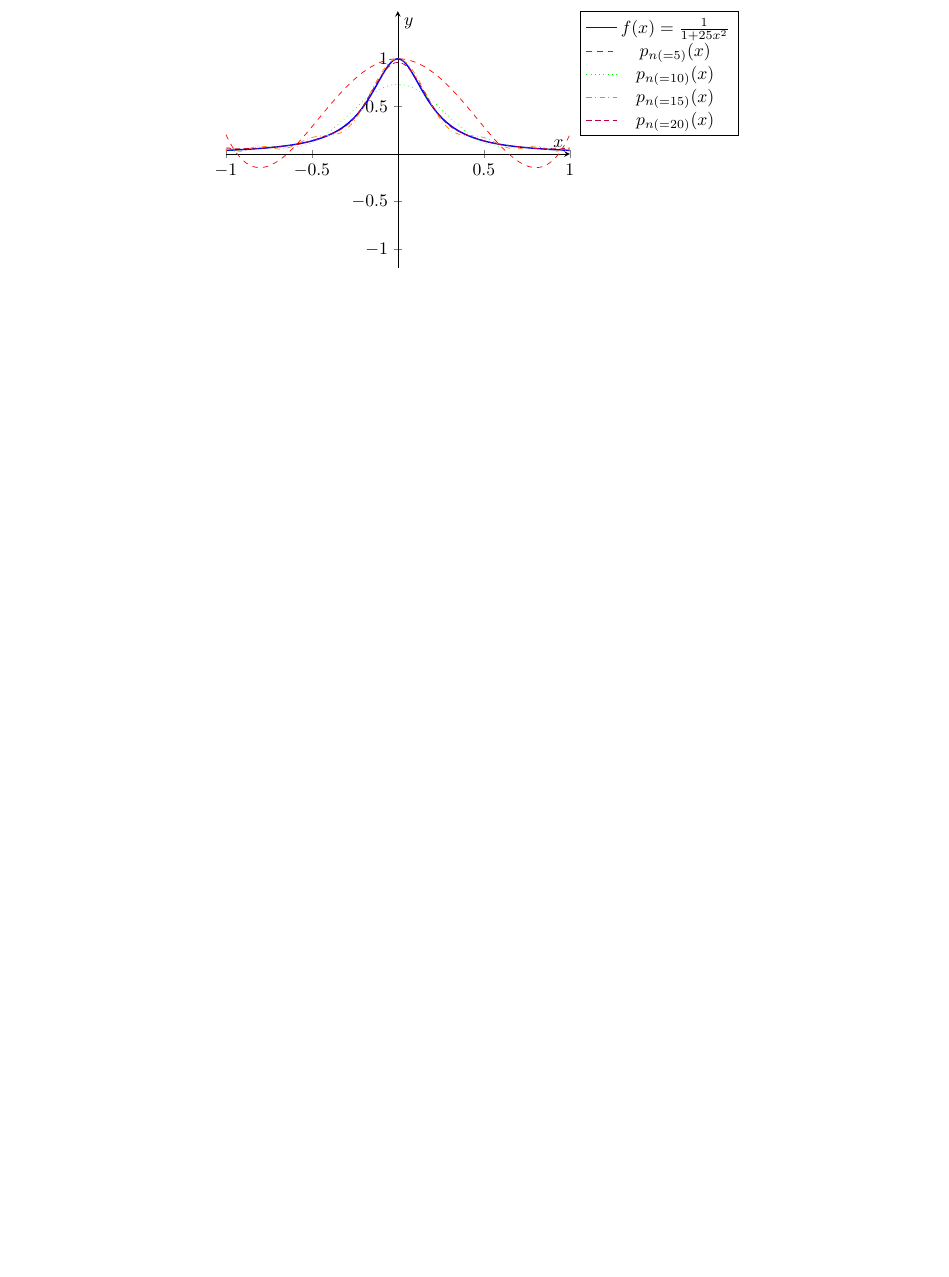
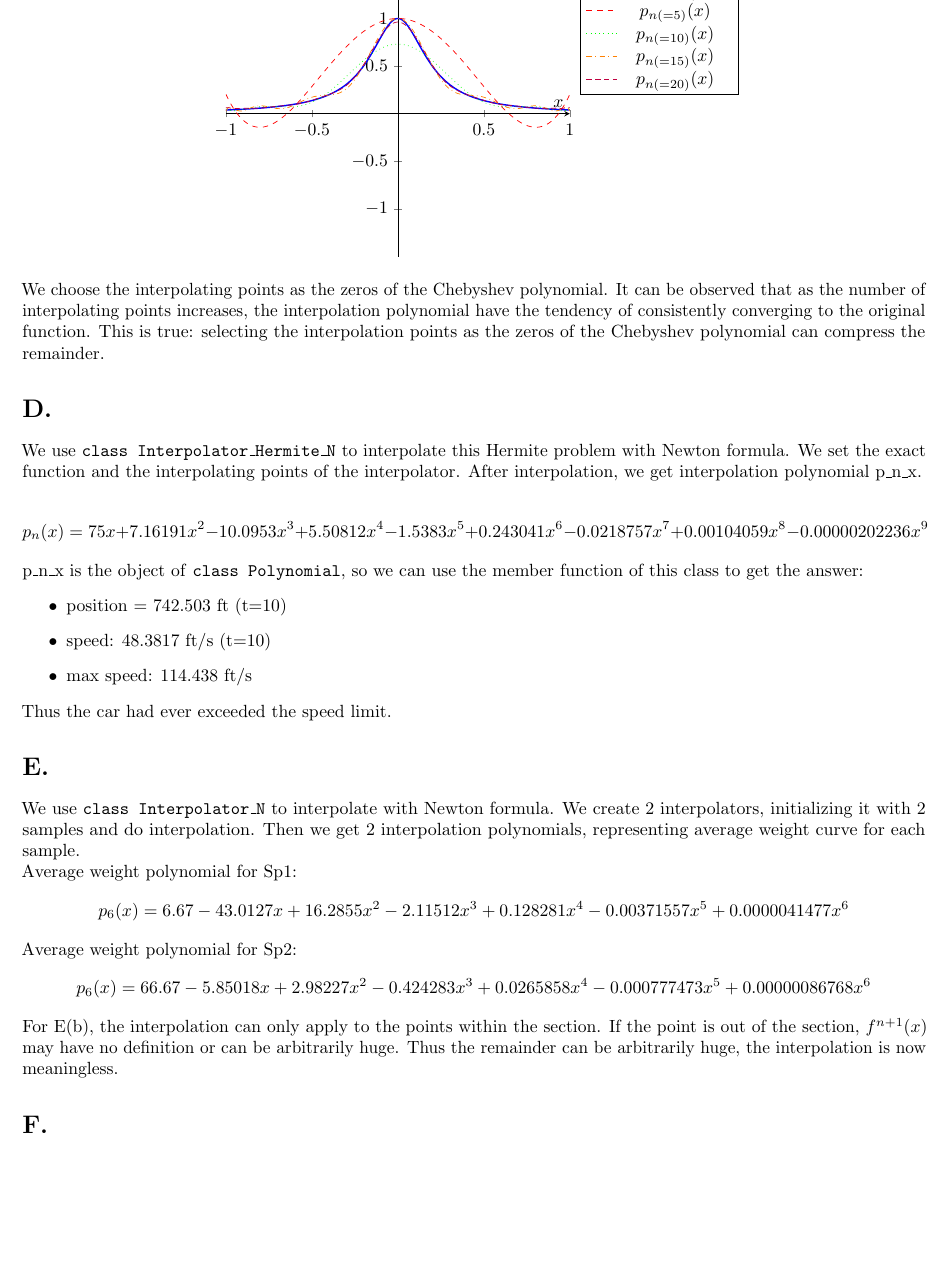
Before and after one commit to iPisy/NA, a LaTeX document (Programming/Chapter2/src/report.tex): part of the page before the commit and part of page 2 of 2 after it, cut at the place of the change, the shorter picture padded with empty space. Compiled offline with pdfLaTeX.

Commit message:
complete E and the report \leq E.

```diff
--- a/Programming/Chapter2/src/report.tex
+++ b/Programming/Chapter2/src/report.tex
@@ -15,6 +15,8 @@
 
 \usepackage{pgfplots}
 \pgfplotsset{compat=1.16}
+
+\usepackage{microtype}
 
 \begin{document}
 % =================================================
@@ -113,11 +141,45 @@
   \end{tikzpicture}
   \end{center}
 
+We choose the interpolating points as the zeros of the Chebyshev polynomial.
+It can be observed that
+as the number of interpolating points increases,
+the interpolation polynomial have the tendency of consistently converging to the original function.
+This is true: selecting the interpolation points as the zeros of the Chebyshev polynomial can compress the remainder.
+
 \section*{D.}
 
 
+We use \texttt{class Interpolator\_Hermite\_N} to interpolate this Hermite problem with Newton formula.
+We set the exact function and the interpolating points of the interpolator.
+After interpolation, we get interpolation polynomial p\_n\_x.
+
+$$p_n(x)=75x + 7.16191x^2 - 10.0953x^3 + 5.50812x^4 - 1.5383x^5 + 0.243041x^6 - 0.0218757x^7 + 0.00104059x^8 - 0.00000202236x^9$$
+
+p\_n\_x is the object of \texttt{class Polynomial}, so we can use the member function of this class
+to get the answer:
+\begin{itemize}
+  \item position = 742.503 ft (t=10)
+  \item speed: 48.3817 ft/s (t=10)
+  \item max speed: 114.438 ft/s
+\end{itemize}
+
+Thus the car had ever exceeded the speed limit.
+
 \section*{E.}
 
+We use \texttt{class Interpolator\_N} to interpolate with Newton formula.
+We create 2 interpolators, initializing it with 2 samples and do interpolation.
+Then we get 2 interpolation polynomials, representing average weight curve for each sample.
+
+Average weight polynomial for Sp1:
+$$p_6(x)=6.67 - 43.0127x + 16.2855x^2 - 2.11512x^3 + 0.128281x^4 - 0.00371557x^5 + 0.0000041477x^6$$
+Average weight polynomial for Sp2:
+$$p_6(x)=66.67 - 5.85018x + 2.98227x^2 - 0.424283x^3 + 0.0265858x^4 - 0.000777473x^5 + 0.00000086768x^6$$
+
+For E(b), the interpolation can only apply to the points within the section.
+If the point is out of the section, $f^{n+1}(x)$ may have no definition or can be arbitrarily huge.
+Thus the remainder can be arbitrarily huge, the interpolation is now meaningless.
 
 \section*{F.}
 
```
Also changed, not shown: Programming/Chapter2/src/report-blx.bib (added, +11 -0 lines), Programming/Chapter2/src/report.tex (28 more changed lines), 5 other files.
